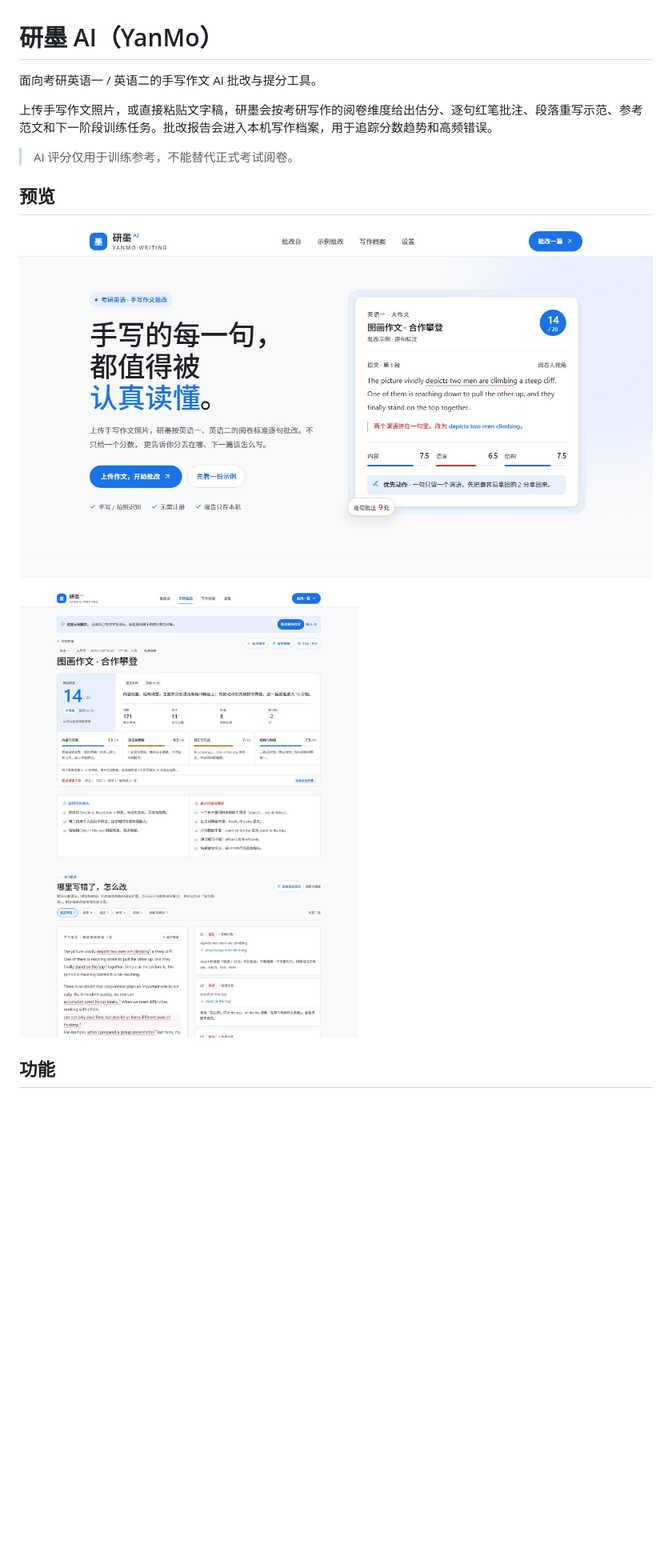
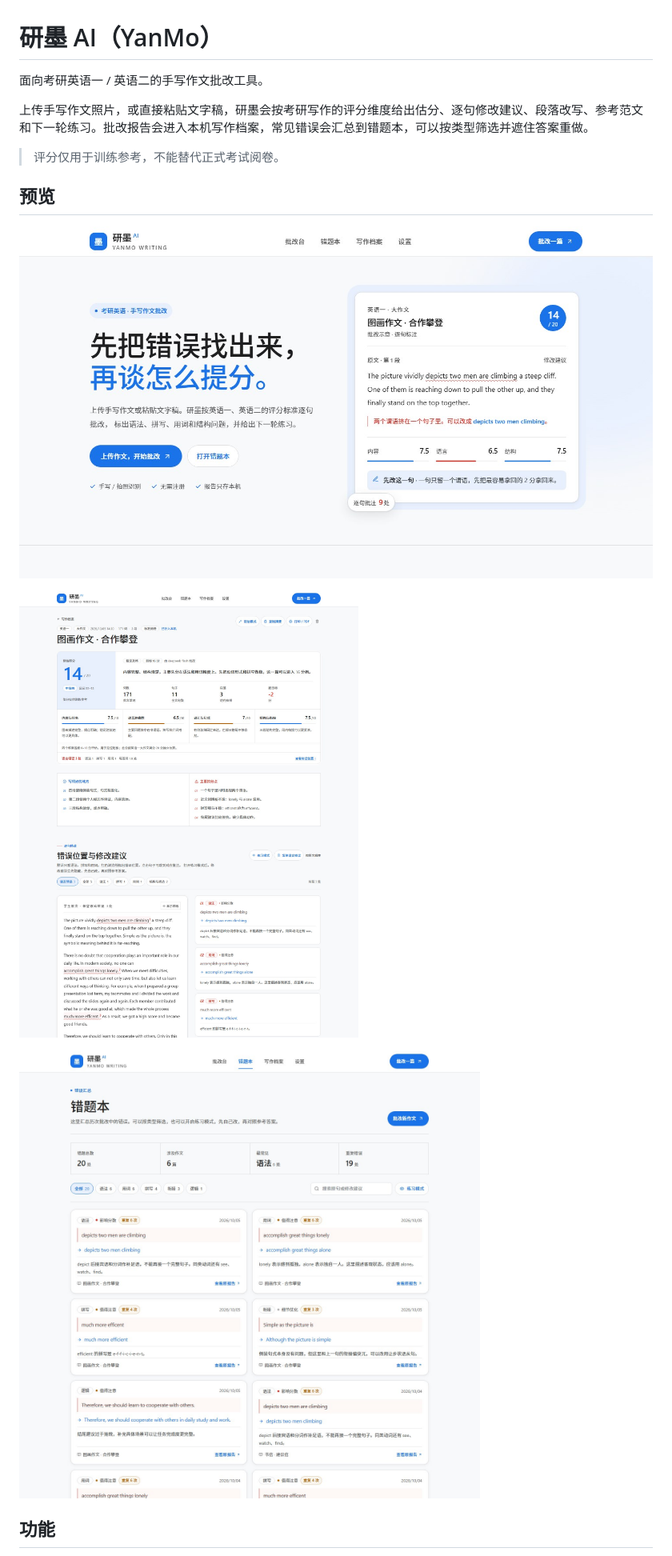
Before and after one commit to initialize-ye/YanMo, a Markdown page: README.md, the part around one of its changes. Shown at 80% size. Drawn GitHub-style; pictures changed too: docs/preview-home.jpg, docs/preview-mistakes.jpg (added), docs/preview-report-top.jpg; blank space fills up the shorter version.

```diff
--- a/README.md
+++ b/README.md
@@ -1,16 +1,18 @@
 # 研墨 AI（YanMo）
 
-面向考研英语一 / 英语二的手写作文 AI 批改与提分工具。
+面向考研英语一 / 英语二的手写作文批改工具。
 
-上传手写作文照片，或直接粘贴文字稿，研墨会按考研写作的阅卷维度给出估分、逐句红笔批注、段落重写示范、参考范文和下一阶段训练任务。批改报告会进入本机写作档案，用于追踪分数趋势和高频错误。
+上传手写作文照片，或直接粘贴文字稿，研墨会按考研写作的评分维度给出估分、逐句修改建议、段落改写、参考范文和下一轮练习。批改报告会进入本机写作档案，常见错误会汇总到错题本，可以按类型筛选并遮住答案重做。
 
-> AI 评分仅用于训练参考，不能替代正式考试阅卷。
+> 评分仅用于训练参考，不能替代正式考试阅卷。
 
 ## 预览
 
 ![研墨首页](docs/preview-home.jpg)
 
 ![批改报告](docs/preview-report-top.jpg)
+
+![错题本](docs/preview-mistakes.jpg)
 
 ## 功能
 
```
Also changed, not shown: other parts of README.md (+16 -10 lines), 15 other files.
